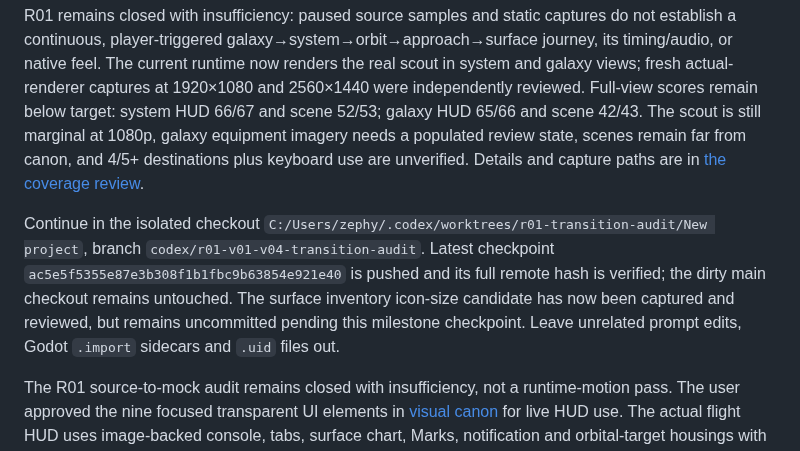
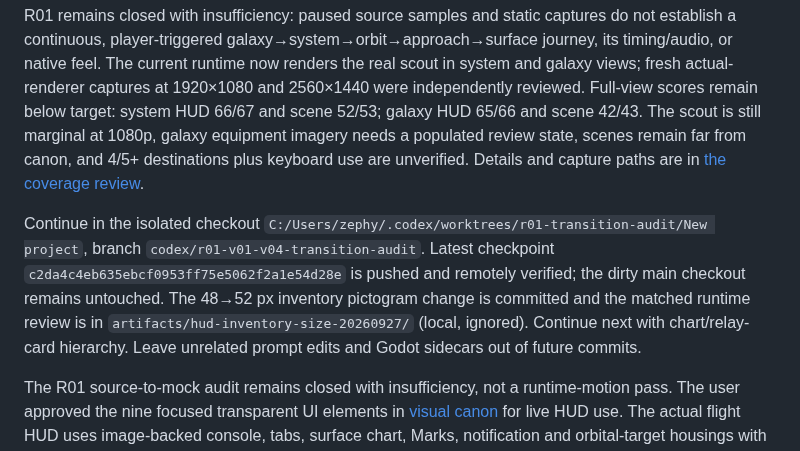
Before and after one commit to gcs2/colonybois, a Markdown page: docs/NEXT_SESSION.md, the part around the change. GitHub-like rendering.

Commit message:
Point handoff to inventory HUD checkpoint

```diff
--- a/docs/NEXT_SESSION.md
+++ b/docs/NEXT_SESSION.md
@@ -6,7 +6,7 @@ Updated 27 September 2026. [TASK_BOARD.md](TASK_BOARD.md) is the only production
 
 R01 remains closed with insufficiency: paused source samples and static captures do not establish a continuous, player-triggered galaxy→system→orbit→approach→surface journey, its timing/audio, or native feel. The current runtime now renders the real scout in system and galaxy views; fresh actual-renderer captures at 1920×1080 and 2560×1440 were independently reviewed. Full-view scores remain below target: system HUD 66/67 and scene 52/53; galaxy HUD 65/66 and scene 42/43. The scout is still marginal at 1080p, galaxy equipment imagery needs a populated review state, scenes remain far from canon, and 4/5+ destinations plus keyboard use are unverified. Details and capture paths are in [the coverage review](reviews/VIEW_MOCK_COVERAGE.md).
 
-Continue in the isolated checkout `C:/Users/zephy/.codex/worktrees/r01-transition-audit/New project`, branch `codex/r01-v01-v04-transition-audit`. Latest checkpoint `ac5e5f5355e87e3b308f1b1fbc9b63854e921e40` is pushed and its full remote hash is verified; the dirty main checkout remains untouched. The surface inventory icon-size candidate has now been captured and reviewed, but remains uncommitted pending this milestone checkpoint. Leave unrelated prompt edits, Godot `.import` sidecars and `.uid` files out.
+Continue in the isolated checkout `C:/Users/zephy/.codex/worktrees/r01-transition-audit/New project`, branch `codex/r01-v01-v04-transition-audit`. Latest checkpoint `c2da4c4eb635ebcf0953ff75e5062f2a1e54d28e` is pushed and remotely verified; the dirty main checkout remains untouched. The 48→52 px inventory pictogram change is committed and the matched runtime review is in `artifacts/hud-inventory-size-20260927/` (local, ignored). Continue next with chart/relay-card hierarchy. Leave unrelated prompt edits and Godot sidecars out of future commits.
 
 The R01 source-to-mock audit remains closed with insufficiency, not a runtime-motion pass. The user approved the nine focused transparent UI elements in [visual canon](../art/visual-canon/ui-element-candidates/focused-elements-v5/README.md) for live HUD use. The actual flight HUD uses image-backed console, tabs, surface chart, Marks, notification and orbital-target housings with real state. A populated campaign renderer harness earned 7 Marks and one each Energy Pack, Repair Pack and freight item through campaign trade, then captured 1920×1080 and 2560×1440 flight and inventory. The newest run completed in 27.2 s; its assertions confirmed the campaign path. The chart title now clears the bezel, though it remains close to the lower edge. The inventory icon crops modestly improve pictogram scale. The notification remains a display-only fixture, not proof of a discovery trigger. Captures are ignored local artifacts, not portable build proof.
 
```
